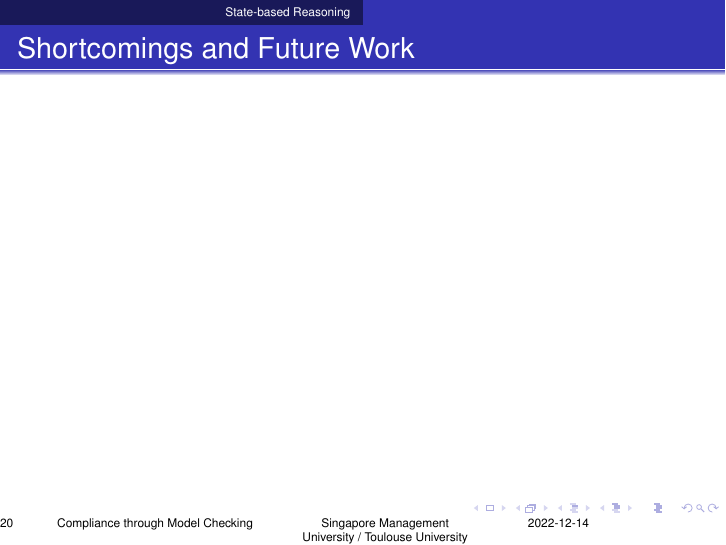
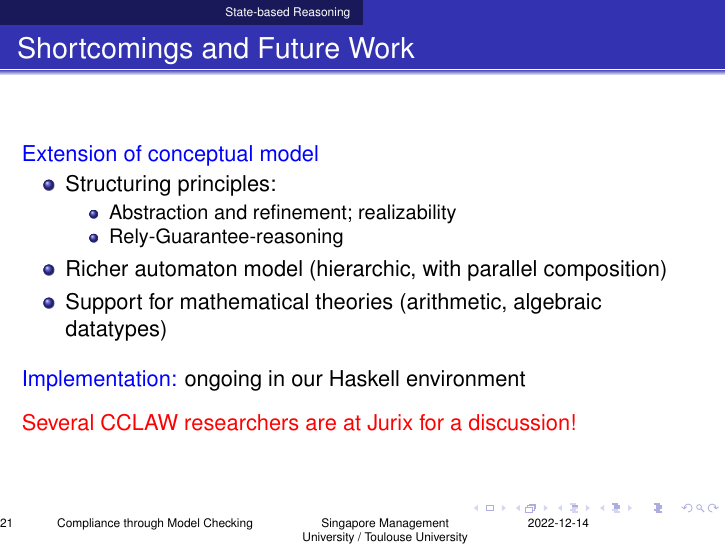
Before and after one commit to smucclaw/complaw, LaTeX slides (Publications/Papers/Waicom2022/Talk/main.tex): page 20 of 20 before the commit and page 21 of 21 after it. Compiled offline with pdfLaTeX.

Commit message:
version ready for presentation

```diff
--- a/Publications/Papers/Waicom2022/Talk/main.tex
+++ b/Publications/Papers/Waicom2022/Talk/main.tex
@@ -320,6 +320,24 @@ This talk: Modeling with automata
 %-------------------------------------------------------------
 \begin{frame}[fragile]\frametitle{Shortcomings and Future Work}
 
+  \blue{Extension of conceptual model}
+  \begin{itemize}
+  \item Structuring principles:
+    \begin{itemize}
+    \item Abstraction and refinement; realizability
+    \item Rely-Guarantee-reasoning
+    \end{itemize}
+  \item Richer automaton model (hierarchic, with parallel composition)
+  \item Support for mathematical theories (arithmetic, algebraic datatypes)
+  \end{itemize}
+
+  \vspace{3mm}
+  \blue{Implementation:} ongoing in our Haskell environment
+
+  \vspace{3mm}
+  \begin{onlyenv}<2>
+    \red{Several CCLAW researchers are at Jurix for a discussion!}
+  \end{onlyenv}
 
 \end{frame}
 
```
